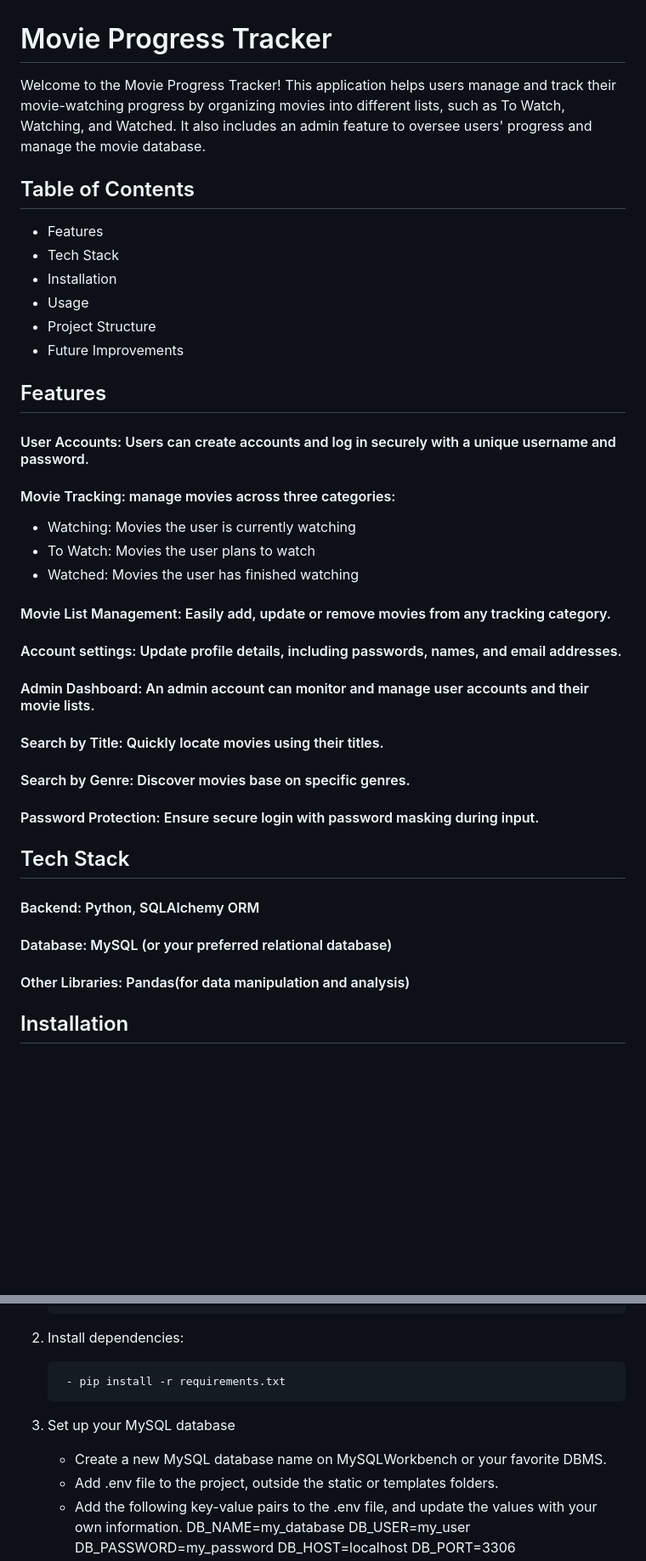
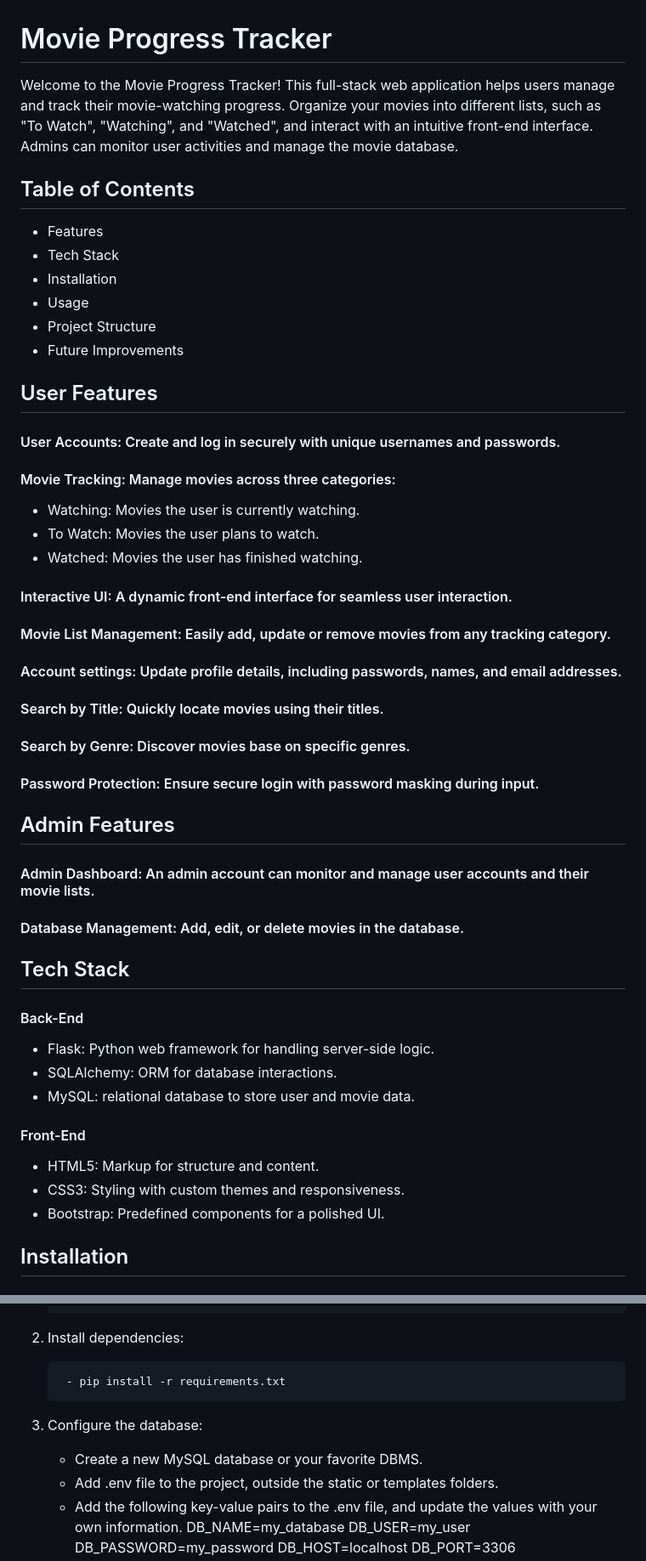
Before and after one commit to brangmai1/progress_tracker, a Markdown page: README.md, 2 parts joined by grey strips. Shown: that part at 85% size. Rendered like a GitHub page; blank space fills up the shorter version.

```diff
--- a/README.md
+++ b/README.md
@@ -1,6 +1,6 @@
 # Movie Progress Tracker
 
-Welcome to the Movie Progress Tracker! This application helps users manage and track their movie-watching progress by organizing movies into different lists, such as To Watch, Watching, and Watched. It also includes an admin feature to oversee users' progress and manage the movie database.
+Welcome to the Movie Progress Tracker! This full-stack web application helps users manage and track their movie-watching progress. Organize your movies into different lists, such as "To Watch", "Watching", and "Watched", and interact with an intuitive front-end interface. Admins can monitor user activities and manage the movie database.
 
 ## Table of Contents
 - Features
@@ -10,23 +10,33 @@ Welcome to the Movie Progress Tracker! This application helps users manage and t
 - Project Structure
 - Future Improvements
 
-## Features
-#### User Accounts: Users can create accounts and log in securely with a unique username and password.
-#### Movie Tracking: manage movies across three categories:
-- Watching: Movies the user is currently watching
-- To Watch: Movies the user plans to watch
-- Watched: Movies the user has finished watching
+## User Features
+#### User Accounts: Create and log in securely with unique usernames and passwords.
+#### Movie Tracking: Manage movies across three categories:
+- Watching: Movies the user is currently watching.
+- To Watch: Movies the user plans to watch.
+- Watched: Movies the user has finished watching.
+#### Interactive UI: A dynamic front-end interface for seamless user interaction.
 #### Movie List Management: Easily add, update or remove movies from any tracking category.
 #### Account settings: Update profile details, including passwords, names, and email addresses.
-#### Admin Dashboard: An admin account can monitor and manage user accounts and their movie lists.
 #### Search by Title: Quickly locate movies using their titles.
 #### Search by Genre: Discover movies base on specific genres.
 #### Password Protection: Ensure secure login with password masking during input.
 
+## Admin Features
+#### Admin Dashboard: An admin account can monitor and manage user accounts and their movie lists.
+#### Database Management: Add, edit, or delete movies in the database.
+
 ## Tech Stack
-#### Backend: Python, SQLAlchemy ORM
-#### Database: MySQL (or your preferred relational database)
-#### Other Libraries: Pandas(for data manipulation and analysis)
+#### Back-End
+- Flask: Python web framework for handling server-side logic.
+- SQLAlchemy: ORM for database interactions.
+- MySQL: relational database to store user and movie data.
+
+#### Front-End
+- HTML5: Markup for structure and content.
+- CSS3: Styling with custom themes and responsiveness.
+- Bootstrap: Predefined components for a polished UI.
 
 ## Installation
 ### Prerequisities
@@ -43,8 +53,8 @@ Welcome to the Movie Progress Tracker! This application helps users manage and t
 
 		- pip install -r requirements.txt
 
-3. Set up your MySQL database
-	- Create a new MySQL database name on MySQLWorkbench or your favorite DBMS.
+3. Configure the database:
+	- Create a new MySQL database or your favorite DBMS.
 	- Add .env file to the project, outside the static or templates folders.
 	- Add the following key-value pairs to the .env file, and update the values with your own information.
 		DB_NAME=my_database
```
Also changed, not shown: other parts of README.md (+13 -10 lines).
